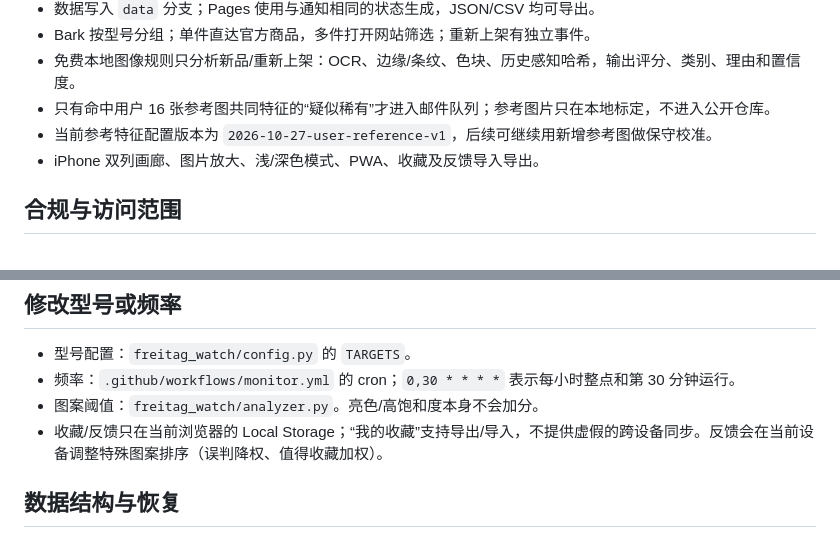
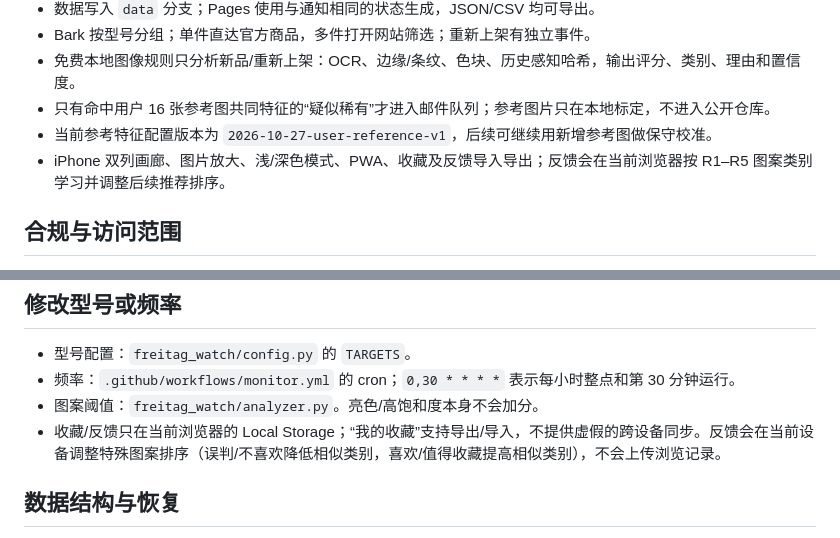
Before and after one commit to fangzhou-li/freitag-watch, a Markdown page: README.md, 2 parts joined by grey strips. GitHub-like rendering.

Commit message:
docs: explain feedback recommendation learning

```diff
--- a/README.md
+++ b/README.md
@@ -16,7 +16,7 @@
 - 免费本地图像规则只分析新品/重新上架：OCR、边缘/条纹、色块、历史感知哈希，输出评分、类别、理由和置信度。
 - 只有命中用户 16 张参考图共同特征的“疑似稀有”才进入邮件队列；参考图片只在本地标定，不进入公开仓库。
 - 当前参考特征配置版本为 `2026-10-27-user-reference-v1`，后续可继续用新增参考图做保守校准。
-- iPhone 双列画廊、图片放大、浅/深色模式、PWA、收藏及反馈导入导出。
+- iPhone 双列画廊、图片放大、浅/深色模式、PWA、收藏及反馈导入导出；反馈会在当前浏览器按 R1–R5 图案类别学习并调整后续推荐排序。
 
 ## 合规与访问范围
 
@@ -84,7 +84,7 @@ python3 -m venv .venv
 - 型号配置：`freitag_watch/config.py` 的 `TARGETS`。
 - 频率：`.github/workflows/monitor.yml` 的 cron；`0,30 * * * *` 表示每小时整点和第 30 分钟运行。
 - 图案阈值：`freitag_watch/analyzer.py`。亮色/高饱和度本身不会加分。
-- 收藏/反馈只在当前浏览器的 Local Storage；“我的收藏”支持导出/导入，不提供虚假的跨设备同步。反馈会在当前设备调整特殊图案排序（误判降权、值得收藏加权）。
+- 收藏/反馈只在当前浏览器的 Local Storage；“我的收藏”支持导出/导入，不提供虚假的跨设备同步。反馈会在当前设备调整特殊图案排序（误判/不喜欢降低相似类别，喜欢/值得收藏提高相似类别），不会上传浏览记录。
 
 ## 数据结构与恢复
 
```
